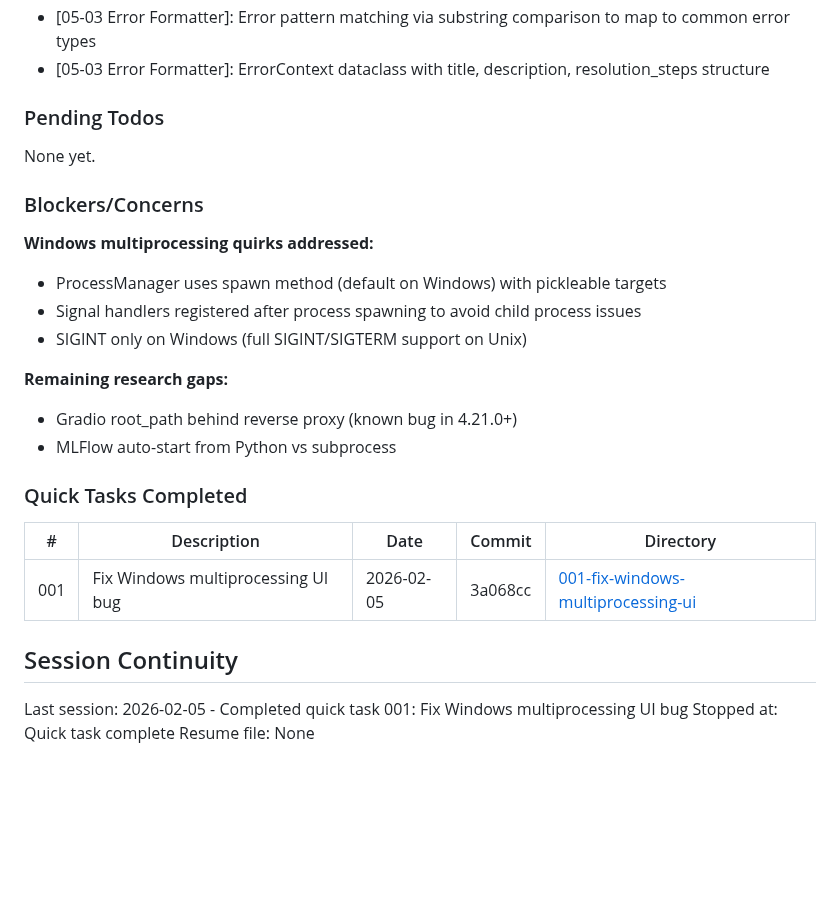
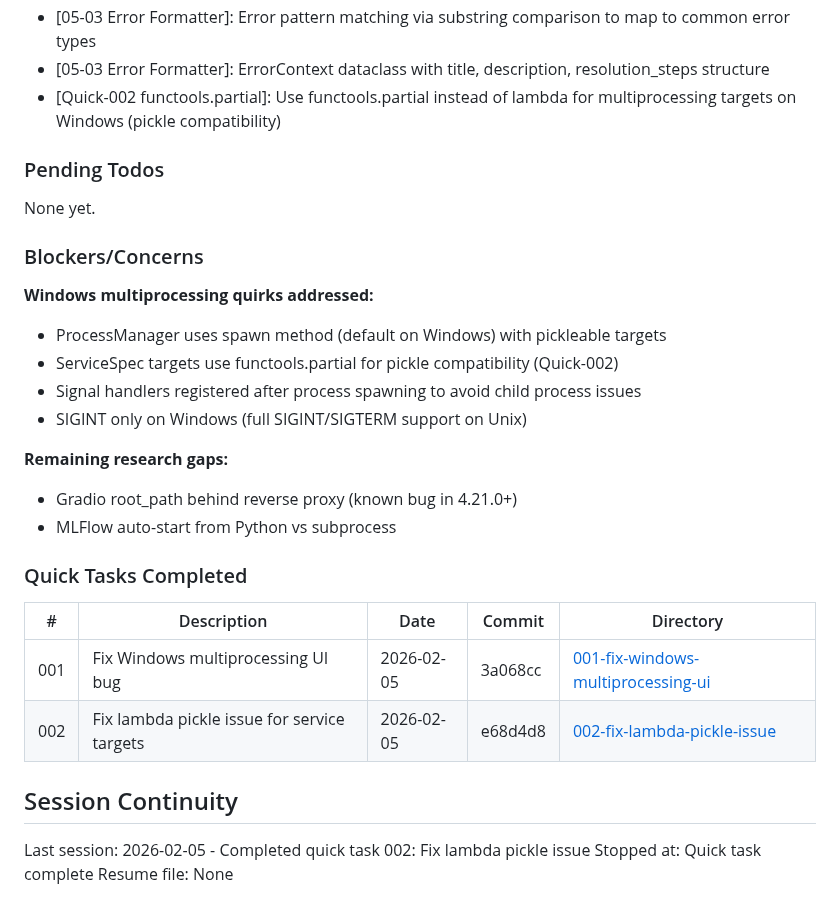
Before and after one commit to thatAverageGuy/configurable-agents, a Markdown page: .planning/STATE.md, the part around the change. Drawn GitHub-style; blank space fills up the shorter version.

Commit message:
docs(quick-002): complete lambda pickle issue fix
Tasks completed: 1/1
- Replace lambda with functools.partial for service targets

SUMMARY: .planning/quick/002-fix-lambda-pickle-issue/002-SUMMARY.md

```diff
--- a/.planning/STATE.md
+++ b/.planning/STATE.md
@@ -70,6 +70,7 @@ Recent decisions affecting current work:
 - [05-03 Status Panel]: psutil is optional dependency - graceful degradation when not installed
 - [05-03 Error Formatter]: Error pattern matching via substring comparison to map to common error types
 - [05-03 Error Formatter]: ErrorContext dataclass with title, description, resolution_steps structure
+- [Quick-002 functools.partial]: Use functools.partial instead of lambda for multiprocessing targets on Windows (pickle compatibility)
 
 ### Pending Todos
 
@@ -79,6 +80,7 @@ None yet.
 
 **Windows multiprocessing quirks addressed:**
 - ProcessManager uses spawn method (default on Windows) with pickleable targets
+- ServiceSpec targets use functools.partial for pickle compatibility (Quick-002)
 - Signal handlers registered after process spawning to avoid child process issues
 - SIGINT only on Windows (full SIGINT/SIGTERM support on Unix)
 
@@ -91,9 +93,10 @@ None yet.
 | # | Description | Date | Commit | Directory |
 |---|-------------|------|--------|-----------|
 | 001 | Fix Windows multiprocessing UI bug | 2026-02-05 | 3a068cc | [001-fix-windows-multiprocessing-ui](./quick/001-fix-windows-multiprocessing-ui/) |
+| 002 | Fix lambda pickle issue for service targets | 2026-02-05 | e68d4d8 | [002-fix-lambda-pickle-issue](./quick/002-fix-lambda-pickle-issue/) |
 
 ## Session Continuity
 
-Last session: 2026-02-05 - Completed quick task 001: Fix Windows multiprocessing UI bug
+Last session: 2026-02-05 - Completed quick task 002: Fix lambda pickle issue
 Stopped at: Quick task complete
 Resume file: None
```
Also changed, not shown: 1 other file.
